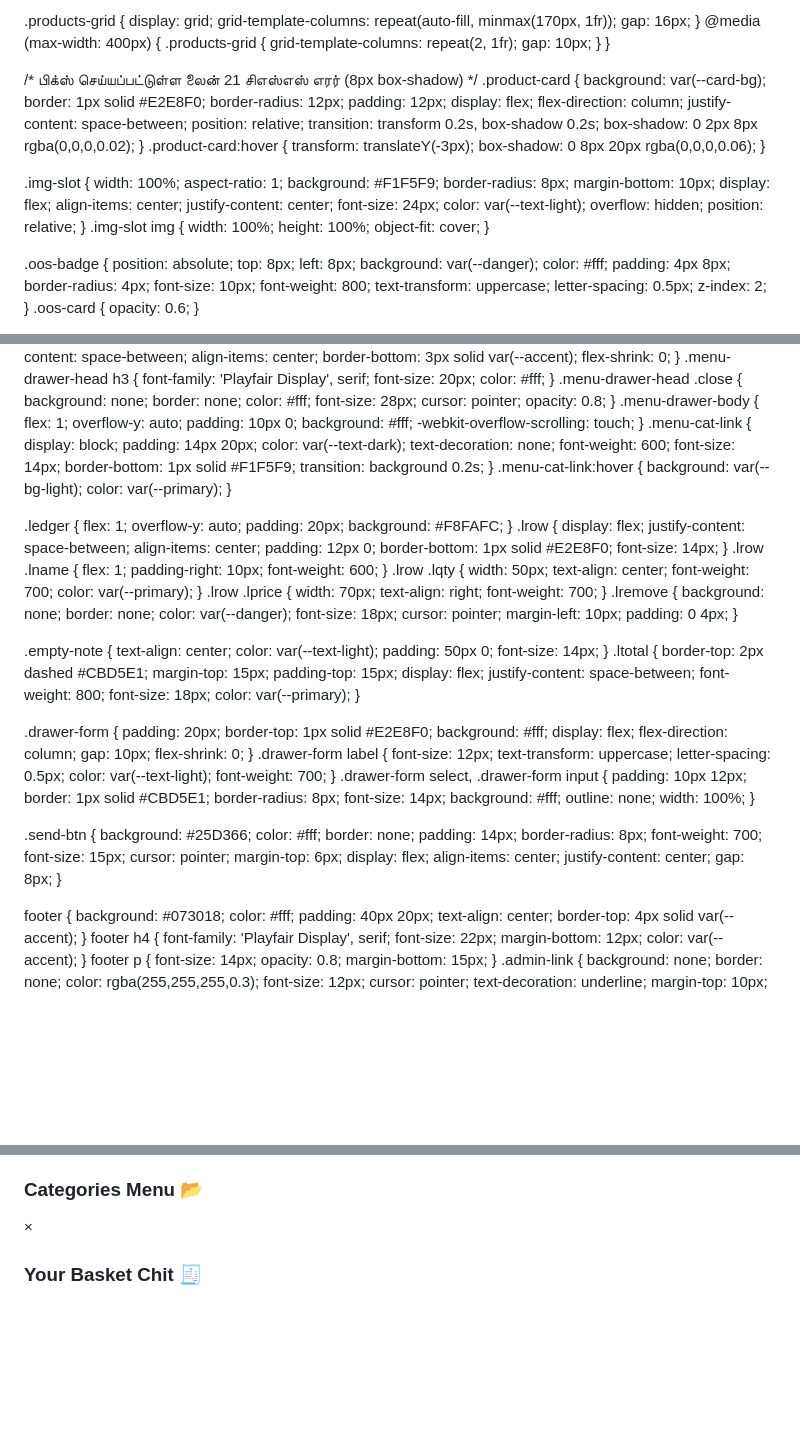
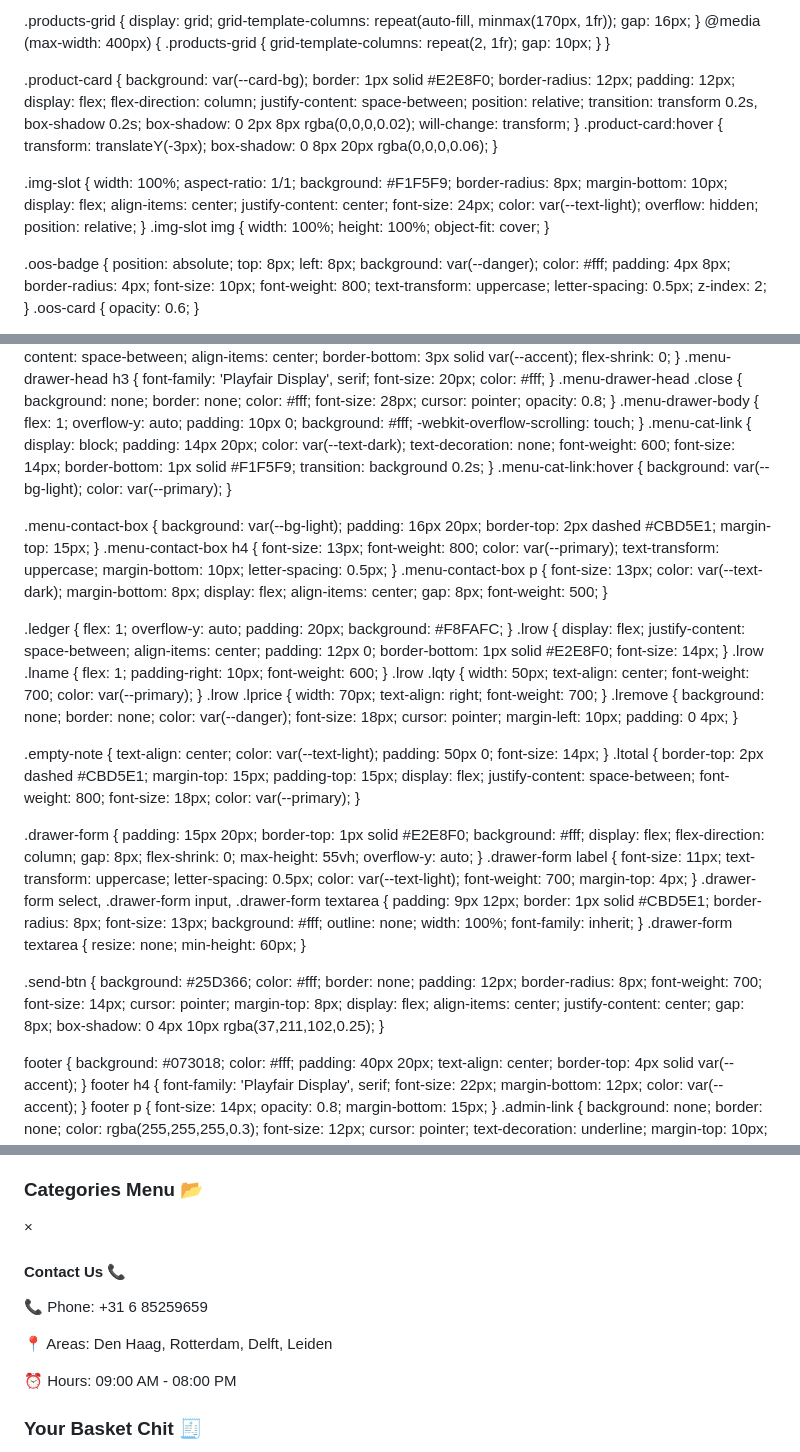
Before and after one commit to saravananguna025-lang/snkfoods, a Markdown page: README.md, 3 parts joined by grey strips. GitHub-like rendering; blank space fills up the shorter version.

```diff
--- a/README.md
+++ b/README.md
@@ -53,11 +53,10 @@
     .products-grid { grid-template-columns: repeat(2, 1fr); gap: 10px; }
   }
 
-  /* பிக்ஸ் செய்யப்பட்டுள்ள லைன் 21 சிஎஸ்எஸ் எரர் (8px box-shadow) */
-  .product-card { background: var(--card-bg); border: 1px solid #E2E8F0; border-radius: 12px; padding: 12px; display: flex; flex-direction: column; justify-content: space-between; position: relative; transition: transform 0.2s, box-shadow 0.2s; box-shadow: 0 2px 8px rgba(0,0,0,0.02); }
+  .product-card { background: var(--card-bg); border: 1px solid #E2E8F0; border-radius: 12px; padding: 12px; display: flex; flex-direction: column; justify-content: space-between; position: relative; transition: transform 0.2s, box-shadow 0.2s; box-shadow: 0 2px 8px rgba(0,0,0,0.02); will-change: transform; }
   .product-card:hover { transform: translateY(-3px); box-shadow: 0 8px 20px rgba(0,0,0,0.06); }
 
-  .img-slot { width: 100%; aspect-ratio: 1; background: #F1F5F9; border-radius: 8px; margin-bottom: 10px; display: flex; align-items: center; justify-content: center; font-size: 24px; color: var(--text-light); overflow: hidden; position: relative; }
+  .img-slot { width: 100%; aspect-ratio: 1/1; background: #F1F5F9; border-radius: 8px; margin-bottom: 10px; display: flex; align-items: center; justify-content: center; font-size: 24px; color: var(--text-light); overflow: hidden; position: relative; }
   .img-slot img { width: 100%; height: 100%; object-fit: cover; }
 
   .oos-badge { position: absolute; top: 8px; left: 8px; background: var(--danger); color: #fff; padding: 4px 8px; border-radius: 4px; font-size: 10px; font-weight: 800; text-transform: uppercase; letter-spacing: 0.5px; z-index: 2; }
@@ -105,6 +104,10 @@
   .menu-cat-link { display: block; padding: 14px 20px; color: var(--text-dark); text-decoration: none; font-weight: 600; font-size: 14px; border-bottom: 1px solid #F1F5F9; transition: background 0.2s; }
   .menu-cat-link:hover { background: var(--bg-light); color: var(--primary); }
 
+  .menu-contact-box { background: var(--bg-light); padding: 16px 20px; border-top: 2px dashed #CBD5E1; margin-top: 15px; }
+  .menu-contact-box h4 { font-size: 13px; font-weight: 800; color: var(--primary); text-transform: uppercase; margin-bottom: 10px; letter-spacing: 0.5px; }
+  .menu-contact-box p { font-size: 13px; color: var(--text-dark); margin-bottom: 8px; display: flex; align-items: center; gap: 8px; font-weight: 500; }
+
   .ledger { flex: 1; overflow-y: auto; padding: 20px; background: #F8FAFC; }
   .lrow { display: flex; justify-content: space-between; align-items: center; padding: 12px 0; border-bottom: 1px solid #E2E8F0; font-size: 14px; }
   .lrow .lname { flex: 1; padding-right: 10px; font-weight: 600; }
@@ -115,11 +118,12 @@
   .empty-note { text-align: center; color: var(--text-light); padding: 50px 0; font-size: 14px; }
   .ltotal { border-top: 2px dashed #CBD5E1; margin-top: 15px; padding-top: 15px; display: flex; justify-content: space-between; font-weight: 800; font-size: 18px; color: var(--primary); }
 
-  .drawer-form { padding: 20px; border-top: 1px solid #E2E8F0; background: #fff; display: flex; flex-direction: column; gap: 10px; flex-shrink: 0; }
-  .drawer-form label { font-size: 12px; text-transform: uppercase; letter-spacing: 0.5px; color: var(--text-light); font-weight: 700; }
-  .drawer-form select, .drawer-form input { padding: 10px 12px; border: 1px solid #CBD5E1; border-radius: 8px; font-size: 14px; background: #fff; outline: none; width: 100%; }
+  .drawer-form { padding: 15px 20px; border-top: 1px solid #E2E8F0; background: #fff; display: flex; flex-direction: column; gap: 8px; flex-shrink: 0; max-height: 55vh; overflow-y: auto; }
+  .drawer-form label { font-size: 11px; text-transform: uppercase; letter-spacing: 0.5px; color: var(--text-light); font-weight: 700; margin-top: 4px; }
+  .drawer-form select, .drawer-form input, .drawer-form textarea { padding: 9px 12px; border: 1px solid #CBD5E1; border-radius: 8px; font-size: 13px; background: #fff; outline: none; width: 100%; font-family: inherit; }
+  .drawer-form textarea { resize: none; min-height: 60px; }
 
-  .send-btn { background: #25D366; color: #fff; border: none; padding: 14px; border-radius: 8px; font-weight: 700; font-size: 15px; cursor: pointer; margin-top: 6px; display: flex; align-items: center; justify-content: center; gap: 8px; }
+  .send-btn { background: #25D366; color: #fff; border: none; padding: 12px; border-radius: 8px; font-weight: 700; font-size: 14px; cursor: pointer; margin-top: 8px; display: flex; align-items: center; justify-content: center; gap: 8px; box-shadow: 0 4px 10px rgba(37,211,102,0.25); }
 
   footer { background: #073018; color: #fff; padding: 40px 20px; text-align: center; border-top: 4px solid var(--accent); }
   footer h4 { font-family: 'Playfair Display', serif; font-size: 22px; margin-bottom: 12px; color: var(--accent); }
@@ -210,6 +214,12 @@
     <button class="close" onclick="closeMenuDrawer()">×</button>
   </div>
   <div class="menu-drawer-body" id="menuDrawerBody"></div>
+  <div class="menu-contact-box">
+    <h4>Contact Us 📞</h4>
+    <p>📞 Phone: +31 6 85259659</p>
+    <p>📍 Areas: Den Haag, Rotterdam, Delft, Leiden</p>
+    <p>⏰ Hours: 09:00 AM - 08:00 PM</p>
+  </div>
 </div>
 
 <div class="drawer" id="drawer">
```
Also changed, not shown: other parts of README.md (+53 -157 lines).
